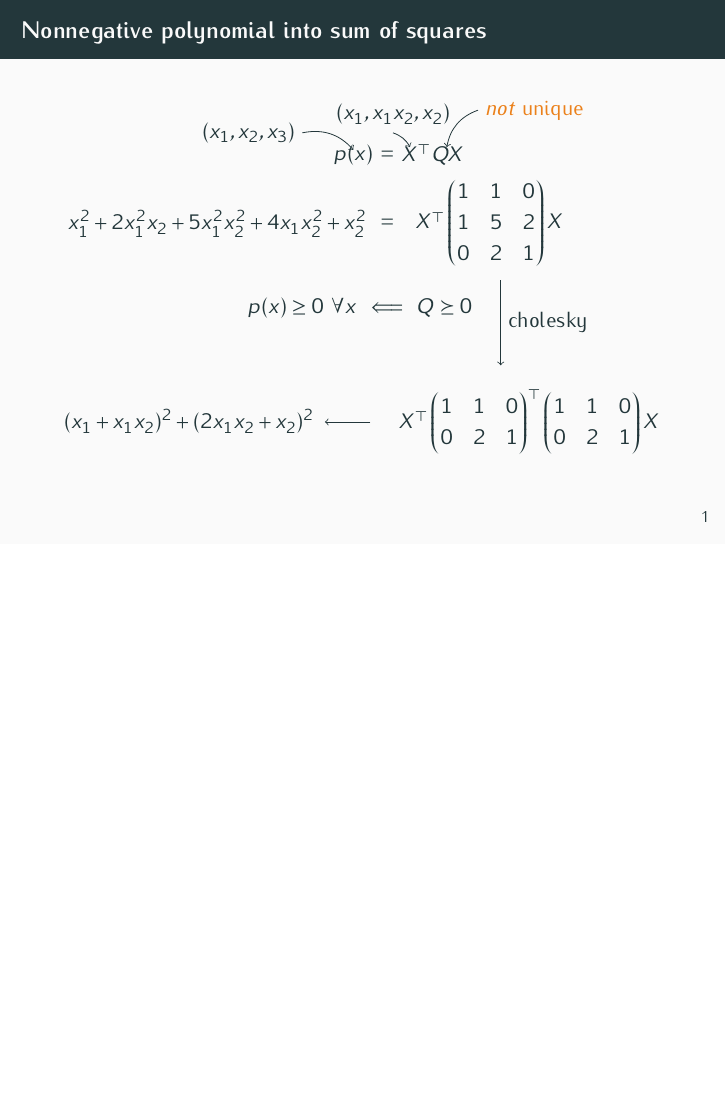
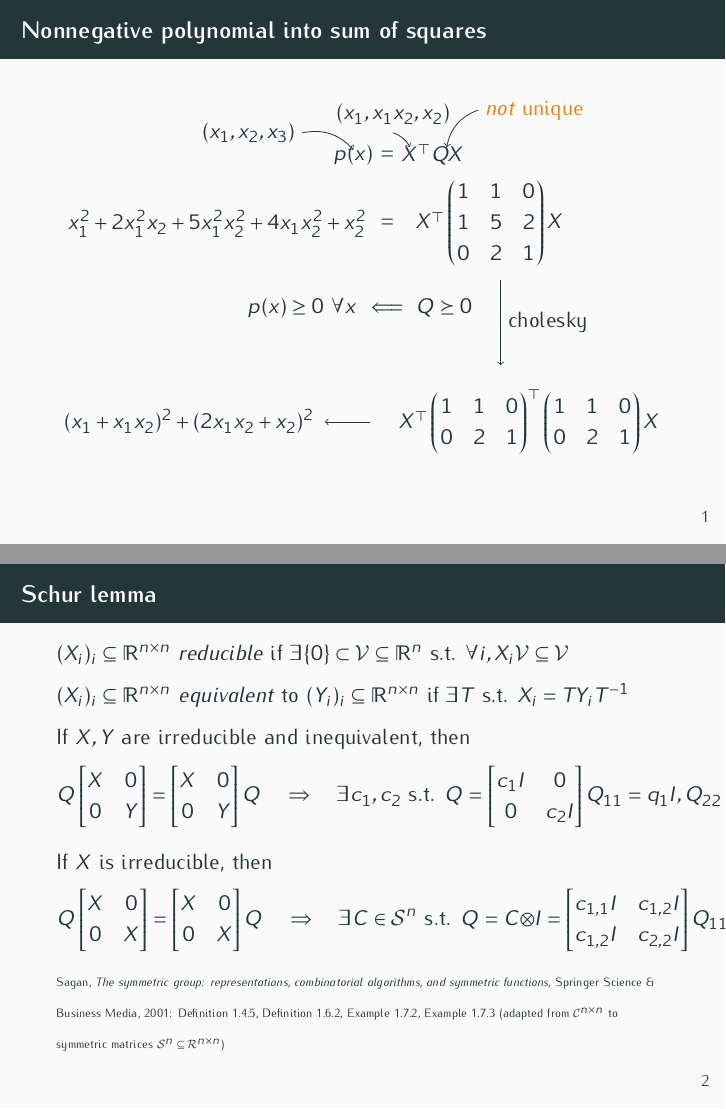
Before and after one commit to blegat/SumOfSquaresSlides, LaTeX slides (2021_JuMP/slides/2021_JuMP-slides.tex, which reads 2021_JuMP/slides/benoit.tex): page 2 of 2 before the commit and pages 2 and 3 of 3 after it, the two joined at a grey line, the shorter picture padded with empty space. Compiled offline with pdfLaTeX.

Commit message:
Split slides

```diff
--- /dev/null
+++ b/2021_JuMP/slides/benoit.tex
@@ -0,0 +1,96 @@
+\begin{frame}{Nonnegative polynomial into sum of squares}
+  \begin{tikzpicture}
+    \draw[->, bend left=30] (-1, 1.6) node[left] {$(x_1, x_2, x_3)$} to (-.1, 1.3);
+    \draw[->, bend left=20] (.6, 1.6) node[above] {$(x_1, x_1x_2, x_2)$} to (.9, 1.35);
+    \draw[->, bend right=30] (2.1, 2) node[right] {\alert{\emph{not} unique}} to (1.55, 1.35);
+    \node at (-.1, 1.2) {$p(x)$};
+    \node at (.5, 1.2) {$=$};
+    \node at (1.3, 1.2) {$X^\Tr Q X$};
+    \node at (-2.5, 0) {$x_1^2 + 2x_1^2x_2 + 5x_1^2x_2^2 + 4x_1x_2^2 + x_2^2$};
+    \node at (.5, 0) {$=$};
+    \node at (2.3, 0) {$X^\Tr \begin{pmatrix}1 & 1 & 0\\1 & 5 & 2\\ 0 & 2 & 1\end{pmatrix} X$};
+    \node at (-1, -1.5) {$p(x) \geq 0$ $\forall x$};
+    \node at (1.5, -1.5) {$Q \succeq 0$};
+    \node at (.5, -1.5) {$\Longleftarrow$};
+    \draw[->] (2.5, -1) to node[right] {cholesky} (2.5, -2.5);
+    \node at (-3, -3.5) {$(x_1 + x_1x_2)^2 + (2x_1x_2 + x_2)^2$};
+    \draw[->] (.2, -3.5) to (-.6, -3.5);
+    \node at (3, -3.5) {$X^\Tr \begin{pmatrix}1 & 1 & 0\\0 & 2 & 1\end{pmatrix}^\Tr \begin{pmatrix}1 & 1 & 0\\0 & 2 & 1\end{pmatrix} X$};
+  \end{tikzpicture}
+\end{frame}
+
+\begin{frame}{Schur lemma}
+  \noindent$(X_i)_i\subseteq \R^{n \times n}$ \emph{reducible} if $\exists \{0\} \subset \mathcal{V} \subseteq \R^n$ s.t. $\forall i, X_i \mathcal{V} \subseteq \mathcal{V}$
+
+  \noindent$(X_i)_i\subseteq \R^{n \times n}$ \emph{equivalent} to $(Y_i)_i\subseteq \R^{n \times n}$ if $\exists T$ s.t. $X_i = TY_iT^{-1}$
+
+  If $X, Y$ are irreducible and inequivalent, then
+  $$
+  %\begin{bmatrix}
+  %  Q_{11} & Q_{12}\\
+  %  Q_{21} & Q_{22}
+  %\end{bmatrix}
+  Q
+  \begin{bmatrix}
+    X & 0\\
+    0 & Y
+  \end{bmatrix}
+    =
+  \begin{bmatrix}
+    X & 0\\
+    0 & Y
+  \end{bmatrix}
+  Q
+  %\begin{bmatrix}
+  %  Q_{11} & Q_{12}\\
+  %  Q_{21} & Q_{22}
+  %\end{bmatrix}
+  \quad
+  \Rightarrow
+  \quad
+  \exists c_1, c_2 \text{ s.t. }
+  Q =
+  \begin{bmatrix}
+    c_1 I & 0\\
+    0 & c_2 I
+  \end{bmatrix}
+   Q_{11} = q_1 I, Q_{22} = q_2 I,
+   Q_{21} = Q_{12} = 0.
+  $$
+
+  If $X$ is irreducible, then
+  $$
+  %\begin{bmatrix}
+  %  Q_{11} & Q_{12}\\
+  %  Q_{21} & Q_{22}
+  %\end{bmatrix}
+  Q
+  \begin{bmatrix}
+    X & 0\\
+    0 & X
+  \end{bmatrix}
+    =
+  \begin{bmatrix}
+    X & 0\\
+    0 & X
+  \end{bmatrix}
+  Q
+  %\begin{bmatrix}
+  %  Q_{11} & Q_{12}\\
+  %  Q_{21} & Q_{22}
+  %\end{bmatrix}
+  \quad
+  \Rightarrow
+  \quad
+  \exists C \in \SymK \text{ s.t. }
+  Q = C \otimes I =
+  \begin{bmatrix}
+    c_{1,1}I & c_{1,2}I\\
+    c_{1,2}I & c_{2,2}I
+  \end{bmatrix}
+   Q_{11} = q_1 I, Q_{22} = q_2 I,
+   Q_{21} = Q_{12} = 0.
+  $$
+
+  \noindent {\tiny Sagan, \emph{The symmetric group: representations, combinatorial algorithms, and symmetric functions}, Springer Science \& Business Media, 2001: Definition~1.4.5, Definition~1.6.2, Example~1.7.2, Example~1.7.3 (adapted from $\mathcal{C}^{n \times n}$ to symmetric matrices $\SymK \subseteq \mathcal{R}^{n \times n}$)}
+\end{frame}
```
Also changed, not shown: 2021_JuMP/slides/2021_JuMP-slides.tex (+2 -22 lines), 2021_JuMP/slides/marek.tex (added).
